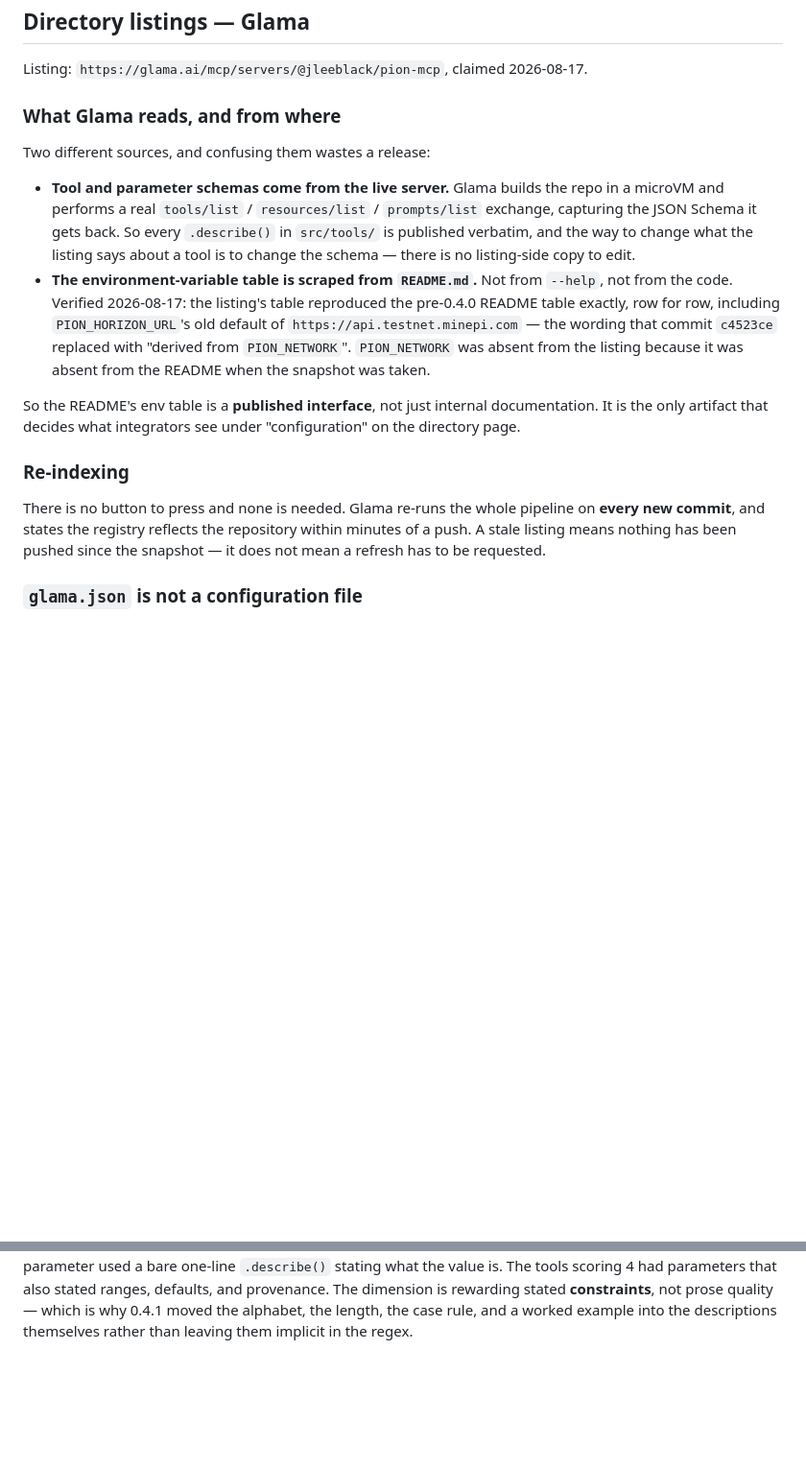
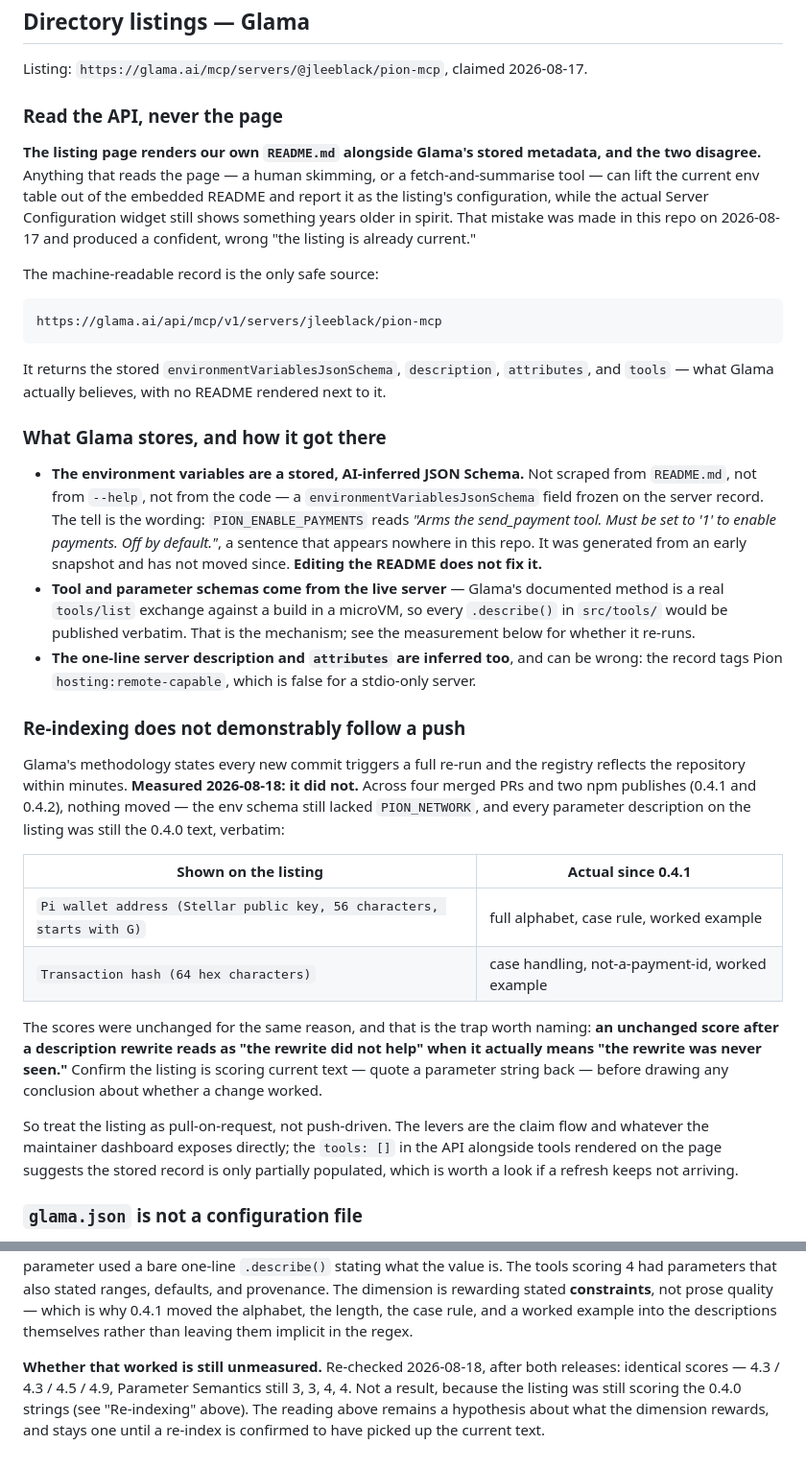
Before and after one commit to jleeblack/pion-mcp, a Markdown page: docs/runbook.md, 2 parts joined by grey strips. Shown at 96% size. Rendered like a GitHub page; blank space fills up the shorter version.

Commit message:
Correct the Glama section: the env schema is stored, not scraped (#10)
Docs only; no code, no version bump. The previous entry was wrong on its
central claim and wrong in the direction that wastes work.

It said the environment table is scraped from README.md, and concluded the
README env table is therefore "a published interface". It is not. Glama
stores an `environmentVariablesJsonSchema` on the server record, inferred
once and frozen. The tell is wording that exists nowhere in this repo:
PION_ENABLE_PAYMENTS reads "Arms the send_payment tool. Must be set to '1'
to enable payments. Off by default." Editing the README cannot fix that
field, which is exactly the wrong thing to believe while trying to fix it.

How the error was made is worth more than the error. The listing page
renders our own README next to Glama's stored metadata, so reading the page
lifts the current table out of the embedded README and reports it as the
listing's configuration. That produced a confident "already current" on
2026-08-17 about a widget that had not moved. The API returns the stored
record with no README beside it, so the rule is now to read the API and
never the page.

Also corrects the re-indexing claim. Their methodology says every commit
triggers a full re-run within minutes; measured 2026-08-18 across four
merged PRs and two publishes, nothing moved — the env schema still lacked
PION_NETWORK and every parameter description was still 0.4.0 text verbatim.
Treat the listing as pull-on-request, not push-driven.

That makes the score section a hypothesis rather than a result, and it now
says so: the 0.4.1 rewrite scored identically because the old strings were
what got scored. An unchanged score after a rewrite reads as "the rewrite
did not help" when it can mean "the rewrite was never seen" — so confirm
the listing quotes current text before concluding anything from a score.

Co-authored-by: Justin Black <jleeblack@users.noreply.github.com>
Co-authored-by: Claude Opus 5 (1M context) <noreply@anthropic.com>

````diff
--- a/docs/runbook.md
+++ b/docs/runbook.md
@@ -632,34 +632,67 @@ between verification and publish. Do not tag — find out what moved.
 
 Listing: `https://glama.ai/mcp/servers/@jleeblack/pion-mcp`, claimed 2026-08-17.
 
-### What Glama reads, and from where
+### Read the API, never the page
 
-Two different sources, and confusing them wastes a release:
+**The listing page renders our own `README.md` alongside Glama's stored
+metadata, and the two disagree.** Anything that reads the page — a human
+skimming, or a fetch-and-summarise tool — can lift the current env table out of
+the embedded README and report it as the listing's configuration, while the
+actual Server Configuration widget still shows something years older in spirit.
+That mistake was made in this repo on 2026-08-17 and produced a confident,
+wrong "the listing is already current."
 
-- **Tool and parameter schemas come from the live server.** Glama builds the
-  repo in a microVM and performs a real `tools/list` / `resources/list` /
-  `prompts/list` exchange, capturing the JSON Schema it gets back. So every
-  `.describe()` in `src/tools/` is published verbatim, and the way to change
-  what the listing says about a tool is to change the schema — there is no
-  listing-side copy to edit.
-- **The environment-variable table is scraped from `README.md`.** Not from
-  `--help`, not from the code. Verified 2026-08-17: the listing's table
-  reproduced the pre-0.4.0 README table exactly, row for row, including
-  `PION_HORIZON_URL`'s old default of `https://api.testnet.minepi.com` — the
-  wording that commit `c4523ce` replaced with "derived from `PION_NETWORK`".
-  `PION_NETWORK` was absent from the listing because it was absent from the
-  README when the snapshot was taken.
+The machine-readable record is the only safe source:
 
-So the README's env table is a **published interface**, not just internal
-documentation. It is the only artifact that decides what integrators see under
-"configuration" on the directory page.
+```
+https://glama.ai/api/mcp/v1/servers/jleeblack/pion-mcp
+```
 
-### Re-indexing
+It returns the stored `environmentVariablesJsonSchema`, `description`,
+`attributes`, and `tools` — what Glama actually believes, with no README
+rendered next to it.
 
-There is no button to press and none is needed. Glama re-runs the whole
-pipeline on **every new commit**, and states the registry reflects the
-repository within minutes of a push. A stale listing means nothing has been
-pushed since the snapshot — it does not mean a refresh has to be requested.
+### What Glama stores, and how it got there
+
+- **The environment variables are a stored, AI-inferred JSON Schema.** Not
+  scraped from `README.md`, not from `--help`, not from the code — a
+  `environmentVariablesJsonSchema` field frozen on the server record. The tell
+  is the wording: `PION_ENABLE_PAYMENTS` reads *"Arms the send_payment tool.
+  Must be set to '1' to enable payments. Off by default."*, a sentence that
+  appears nowhere in this repo. It was generated from an early snapshot and has
+  not moved since. **Editing the README does not fix it.**
+- **Tool and parameter schemas come from the live server** — Glama's documented
+  method is a real `tools/list` exchange against a build in a microVM, so every
+  `.describe()` in `src/tools/` would be published verbatim. That is the
+  mechanism; see the measurement below for whether it re-runs.
+- **The one-line server description and `attributes` are inferred too**, and can
+  be wrong: the record tags Pion `hosting:remote-capable`, which is false for a
+  stdio-only server.
+
+### Re-indexing does not demonstrably follow a push
+
+Glama's methodology states every new commit triggers a full re-run and the
+registry reflects the repository within minutes. **Measured 2026-08-18: it did
+not.** Across four merged PRs and two npm publishes (0.4.1 and 0.4.2), nothing
+moved — the env schema still lacked `PION_NETWORK`, and every parameter
+description on the listing was still the 0.4.0 text, verbatim:
+
+| Shown on the listing | Actual since 0.4.1 |
+|---|---|
+| `Pi wallet address (Stellar public key, 56 characters, starts with G)` | full alphabet, case rule, worked example |
+| `Transaction hash (64 hex characters)` | case handling, not-a-payment-id, worked example |
+
+The scores were unchanged for the same reason, and that is the trap worth
+naming: **an unchanged score after a description rewrite reads as "the rewrite
+did not help" when it actually means "the rewrite was never seen."** Confirm
+the listing is scoring current text — quote a parameter string back — before
+drawing any conclusion about whether a change worked.
+
+So treat the listing as pull-on-request, not push-driven. The levers are the
+claim flow and whatever the maintainer dashboard exposes directly; the
+`tools: []` in the API alongside tools rendered on the page suggests the stored
+record is only partially populated, which is worth a look if a refresh keeps
+not arriving.
 
 ### `glama.json` is not a configuration file
 
@@ -684,3 +717,10 @@ provenance. The dimension is rewarding stated **constraints**, not prose
 quality — which is why 0.4.1 moved the alphabet, the length, the case rule, and
 a worked example into the descriptions themselves rather than leaving them
 implicit in the regex.
+
+**Whether that worked is still unmeasured.** Re-checked 2026-08-18, after both
+releases: identical scores — 4.3 / 4.3 / 4.5 / 4.9, Parameter Semantics still
+3, 3, 4, 4. Not a result, because the listing was still scoring the 0.4.0
+strings (see "Re-indexing" above). The reading above remains a hypothesis about
+what the dimension rewards, and stays one until a re-index is confirmed to have
+picked up the current text.
````
